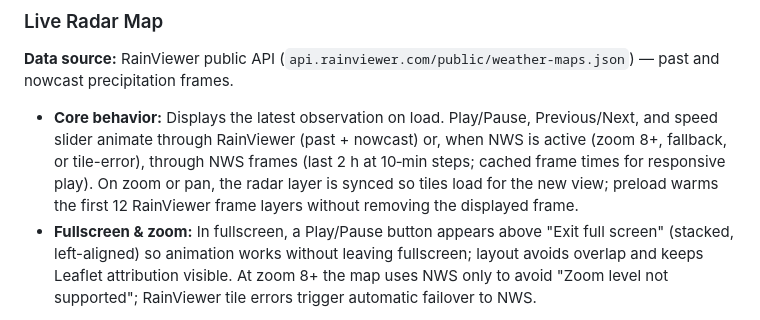
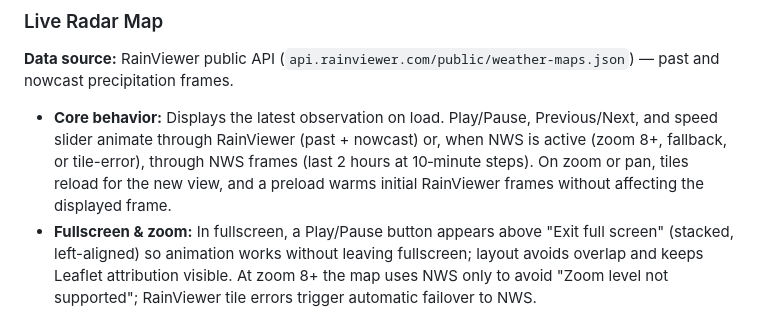
Before and after one commit to StewAlexander-com/MebaneWeather, a Markdown page: README.md, the part around one of its changes. GitHub-like rendering.

Commit message:
README: Live Radar Core behavior trim, footer Markdown emphasis
Made-with: Cursor

```diff
--- a/README.md
+++ b/README.md
@@ -122,7 +122,7 @@ The dashboard uses a four-tier threat classification system with priority-based
 
 **Data source:** RainViewer public API (`api.rainviewer.com/public/weather-maps.json`) — past and nowcast precipitation frames.
 
-- **Core behavior:** Displays the latest observation on load. Play/Pause, Previous/Next, and speed slider animate through RainViewer (past + nowcast) or, when NWS is active (zoom 8+, fallback, or tile-error), through NWS frames (last 2 h at 10‑min steps; cached frame times for responsive play). On zoom or pan, the radar layer is synced so tiles load for the new view; preload warms the first 12 RainViewer frame layers without removing the displayed frame.
+- **Core behavior:** Displays the latest observation on load. Play/Pause, Previous/Next, and speed slider animate through RainViewer (past + nowcast) or, when NWS is active (zoom 8+, fallback, or tile-error), through NWS frames (last 2 hours at 10‑minute steps). On zoom or pan, tiles reload for the new view, and a preload warms initial RainViewer frames without affecting the displayed frame.
 - **Fullscreen & zoom:** In fullscreen, a Play/Pause button appears above "Exit full screen" (stacked, left-aligned) so animation works without leaving fullscreen; layout avoids overlap and keeps Leaflet attribution visible. At zoom 8+ the map uses NWS only to avoid "Zoom level not supported"; RainViewer tile errors trigger automatic failover to NWS.
 
 **Update cycle:** Full refresh every 10 min (`REFRESH`). When the tab is **visible**, a 7‑min **watchdog** runs a background fetch and updates the map only if the API has a newer latest frame; when the tab is hidden, the watchdog is cleared. Min 90 s between fetches when cache exists.
```
Also changed, not shown: other parts of README.md (+1 -1 lines).
